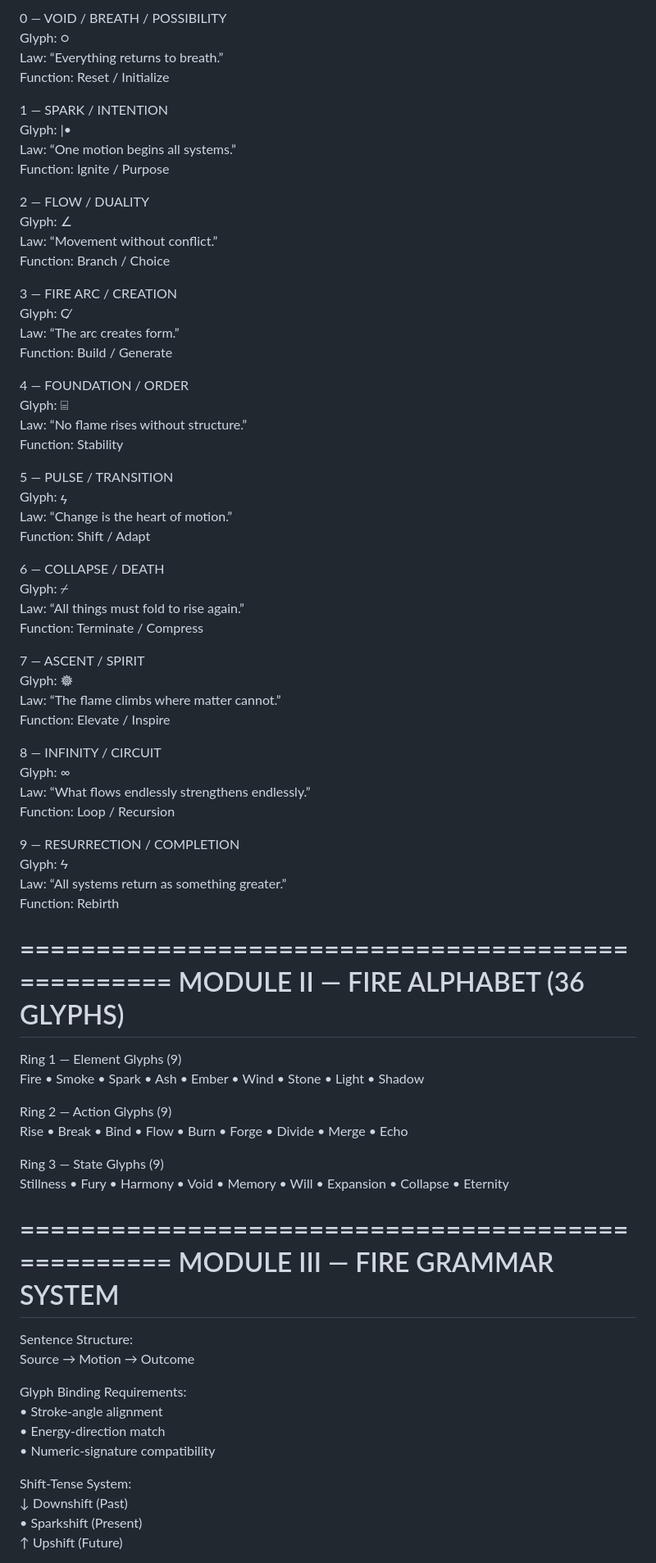
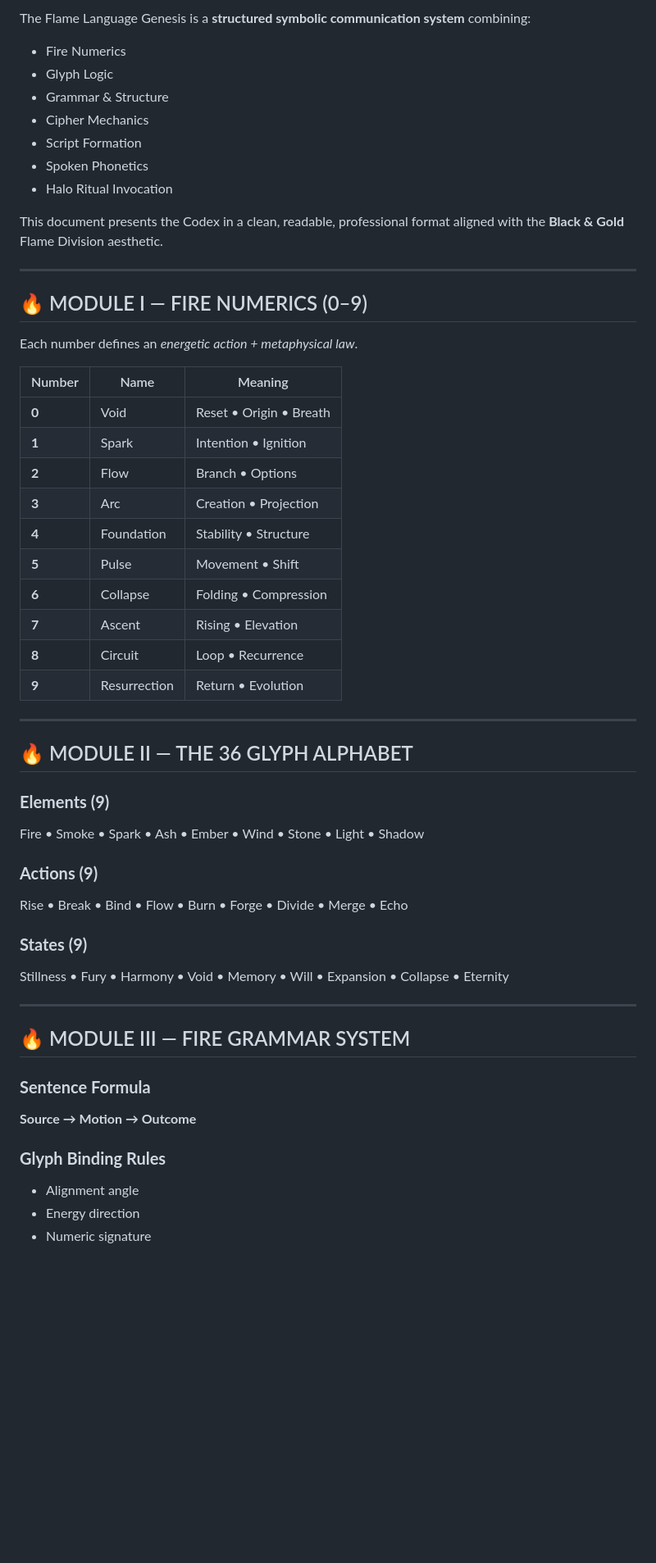
Before and after one commit to Andrew-Davis-Ai-portfolio/FLAME-LANGUAGE-GENESIS, a Markdown page: README.md, the part around one of its changes. Shown at 82% size. Rendered like a GitHub page; blank space fills up the shorter version.

```diff
--- a/README.md
+++ b/README.md
@@ -14,81 +18,57 @@ MODULE I — FIRE NUMERICS (0–9 REBIRTH MATH)
 
-0 — VOID / BREATH / POSSIBILITY
-Glyph: ○
-Law: “Everything returns to breath.”
-Function: Reset / Initialize
+The Flame Language Genesis is a **structured symbolic communication system** combining:
 
-1 — SPARK / INTENTION
-Glyph: |•
-Law: “One motion begins all systems.”
-Function: Ignite / Purpose
+- Fire Numerics
+- Glyph Logic
+- Grammar & Structure
+- Cipher Mechanics
+- Script Formation
+- Spoken Phonetics
+- Halo Ritual Invocation
 
-2 — FLOW / DUALITY
-Glyph: ∠
-Law: “Movement without conflict.”
-Function: Branch / Choice
+This document presents the Codex in a clean, readable, professional format aligned with the **Black & Gold** Flame Division aesthetic.
 
-3 — FIRE ARC / CREATION
-Glyph: C̸
-Law: “The arc creates form.”
-Function: Build / Generate
+---
 
-4 — FOUNDATION / ORDER
-Glyph: ⌸
-Law: “No flame rises without structure.”
-Function: Stability
+## <span style="color:#D4AF37;">🔥 MODULE I — FIRE NUMERICS (0–9)</span>
 
-5 — PULSE / TRANSITION
-Glyph: ϟ
-Law: “Change is the heart of motion.”
-Function: Shift / Adapt
+Each number defines an *energetic action + metaphysical law*.
 
-6 — COLLAPSE / DEATH
-Glyph: ⌿
-Law: “All things must fold to rise again.”
-Function: Terminate / Compress
+| Number | Name | Meaning |
+|--------|------|---------|
+| **0** | Void | Reset • Origin • Breath |
+| **1** | Spark | Intention • Ignition |
+| **2** | Flow | Branch • Options |
+| **3** | Arc | Creation • Projection |
+| **4** | Foundation | Stability • Structure |
+| **5** | Pulse | Movement • Shift |
+| **6** | Collapse | Folding • Compression |
+| **7** | Ascent | Rising • Elevation |
+| **8** | Circuit | Loop • Recurrence |
+| **9** | Resurrection | Return • Evolution |
 
-7 — ASCENT / SPIRIT
-Glyph: 𖣔
-Law: “The flame climbs where matter cannot.”
-Function: Elevate / Inspire
+---
 
-8 — INFINITY / CIRCUIT
-Glyph: ∞
-Law: “What flows endlessly strengthens endlessly.”
-Function: Loop / Recursion
+## <span style="color:#D4AF37;">🔥 MODULE II — THE 36 GLYPH ALPHABET</span>
 
-9 — RESURRECTION / COMPLETION
-Glyph: Ϟ
-Law: “All systems return as something greater.”
-Function: Rebirth
-
-==================================================
-MODULE II — FIRE ALPHABET (36 GLYPHS)
-==================================================
-
-Ring 1 — Element Glyphs (9)
+### **Elements (9)**
 Fire • Smoke • Spark • Ash • Ember • Wind • Stone • Light • Shadow
 
-Ring 2 — Action Glyphs (9)
+### **Actions (9)**
 Rise • Break • Bind • Flow • Burn • Forge • Divide • Merge • Echo
 
-Ring 3 — State Glyphs (9)
+### **States (9)**
 Stillness • Fury • Harmony • Void • Memory • Will • Expansion • Collapse • Eternity
 
-==================================================
-MODULE III — FIRE GRAMMAR SYSTEM
-==================================================
+---
 
-Sentence Structure:
-Source → Motion → Outcome
+## <span style="color:#D4AF37;">🔥 MODULE III — FIRE GRAMMAR SYSTEM</span>
 
-Glyph Binding Requirements:
-• Stroke-angle alignment
-• Energy-direction match
-• Numeric-signature compatibility
+### **Sentence Formula**
+**Source → Motion → Outcome**
 
-Shift-Tense System:
-↓ Downshift (Past)
-• Sparkshift (Present)
-↑ Upshift (Future)
+### **Glyph Binding Rules**
+- Alignment angle
+- Energy direction
+- Numeric signature
 
```
Also changed, not shown: other parts of README.md (+114 -109 lines).
